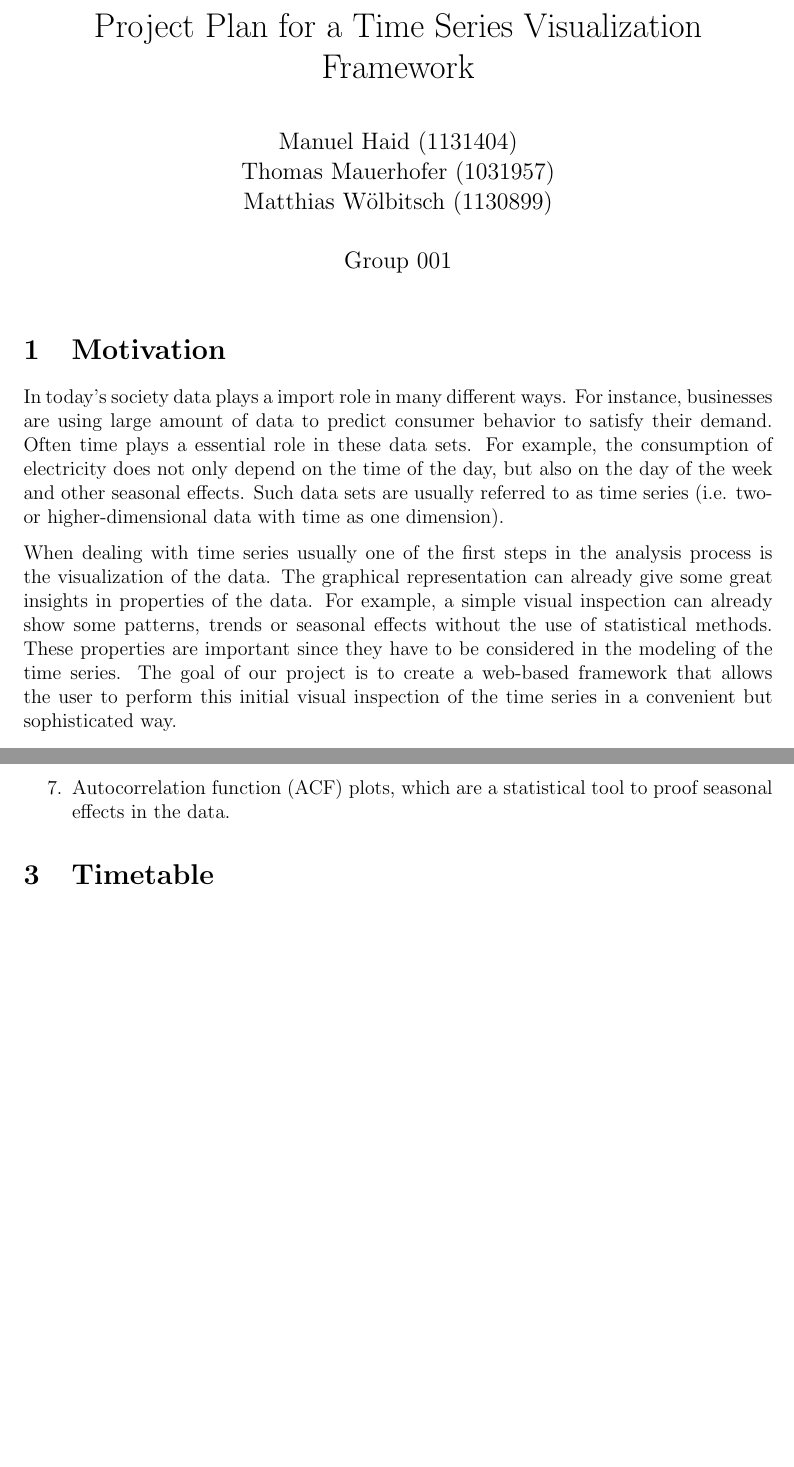
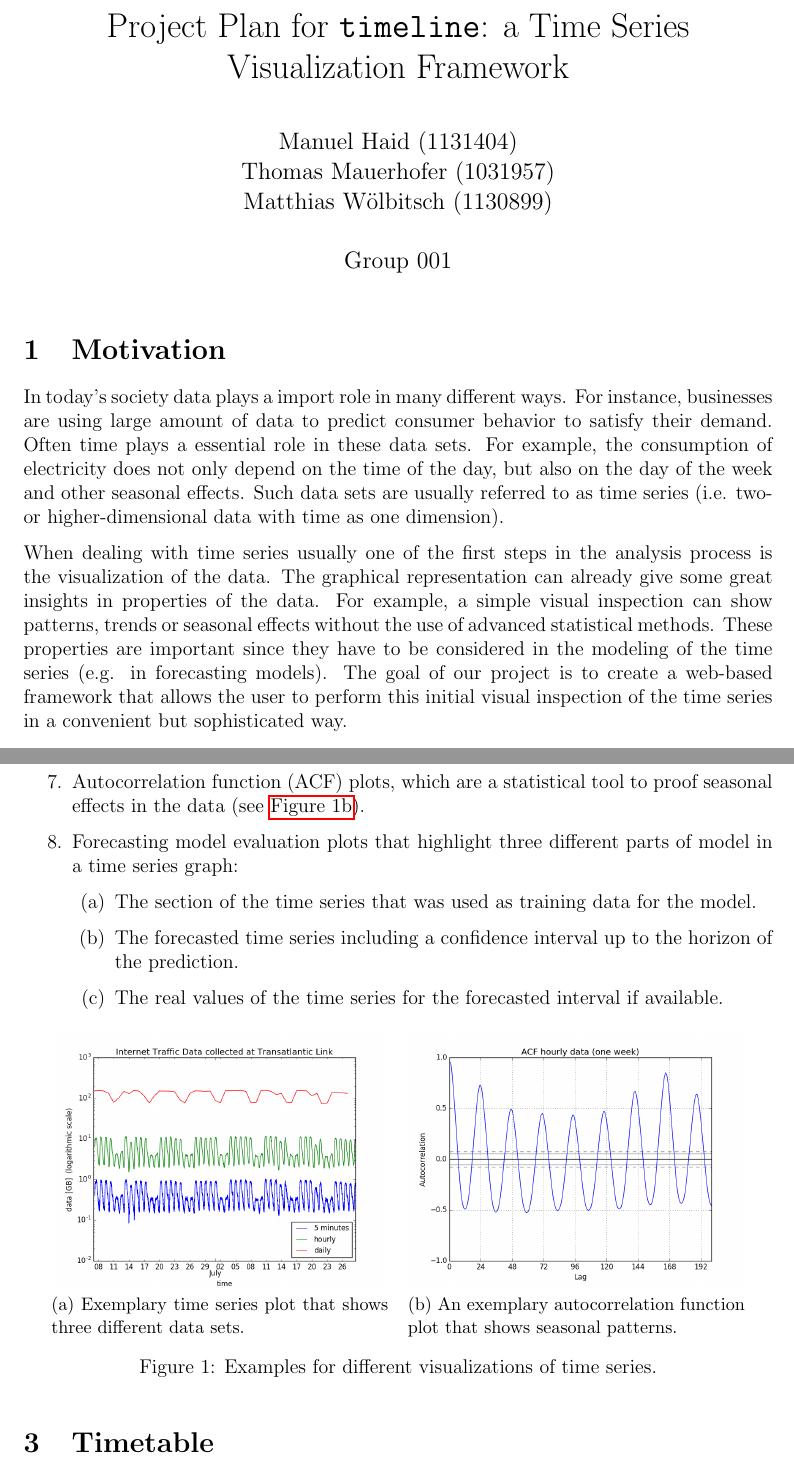
Before and after one commit to dumfug/mmis2, a LaTeX document (docs/projectplan/projectplan.tex): two parts of pages 1 and 3 of 3 before the commit and two parts of pages 1 and 3 of 4 after it, joined at a grey line, cut so that both start at the same text, the shorter picture padded with empty space. Compiled offline with pdfLaTeX.

Commit message:
finished project plan

```diff
--- a/docs/projectplan/projectplan.tex
+++ b/docs/projectplan/projectplan.tex
@@ -4,13 +4,15 @@
 \usepackage[utf8]{inputenc}
 \usepackage{fullpage}
 \usepackage{graphicx}
+\usepackage{caption}
+\usepackage{subcaption}
 \usepackage{hyperref}
 \usepackage{parskip}
 \usepackage{url}
 
 
 \author{Manuel Haid (1131404) \\ Thomas Mauerhofer (1031957) \\ Matthias Wölbitsch (1130899) \\ \\ Group 001}
-\title{Project Plan for a Time Series Visualization Framework}
+\title{Project Plan for \texttt{timeline}: a Time Series Visualization Framework}
 \date{}
 
 
@@ -30,8 +32,8 @@ Such data sets are usually referred to as time series (i.e. two- or higher-dimen
 
 When dealing with time series usually one of the first steps in the analysis process is the visualization of the data.
 The graphical representation can already give some great insights in properties of the data.
-For example, a simple visual inspection can already show some patterns, trends or seasonal effects without the use of statistical methods.
-These properties are important since they have to be considered in the modeling of the time series.
+For example, a simple visual inspection can show patterns, trends or seasonal effects without the use of advanced statistical methods.
+These properties are important since they have to be considered in the modeling of the time series (e.g. in forecasting models).
 The goal of our project is to create a web-based framework that allows the user to perform this initial visual inspection of the time series in a convenient but sophisticated way.
 
 
@@ -79,7 +80,28 @@ Currently we plan to support the following visualization primitives which can be
- \item Autocorrelation function (ACF) plots, which are a statistical tool to proof seasonal effects in the data.
+ \item Seasonal plots (i.e. plots in which the data is plotted against the individual season in which it was observed).
+ \item Autocorrelation function (ACF) plots, which are a statistical tool to proof seasonal effects in the data (see \autoref{fig:acf}).
+ \item Forecasting model evaluation plots that highlight three different parts of model in a time series graph:
+ \begin{enumerate}
+  \item The section of the time series that was used as training data for the model.
+  \item The forecasted time series including a confidence interval up to the horizon of the prediction.
+  \item The real values of the time series for the forecasted interval if available.
+ \end{enumerate}
 \end{enumerate}
 
-% TODO: visual evaluation of a model
+\begin{figure}[ht!]
+  \centering
+  \begin{subfigure}[b]{0.45\textwidth}
+    \includegraphics[width=\textwidth]{images/timeplot.png}
+    \caption{Exemplary time series plot that shows three different data sets.}
+    \label{fig:time_series_plots}
+  \end{subfigure}
+  ~
+  \begin{subfigure}[b]{0.45\textwidth}
+    \includegraphics[width=\textwidth]{images/acf.png}
+    \caption{An exemplary autocorrelation function plot that shows seasonal patterns.}
+    \label{fig:acf}
+  \end{subfigure}
+  \caption{Examples for different visualizations of time series.}
+\end{figure}
 
 
 \section{Timetable}
```
Also changed, not shown: docs/projectplan/images/acf.png (added), docs/projectplan/images/timeplot.png (added), docs/projectplan/projectplan.pdf, docs/projectplan/projectplan.tex (23 more changed lines).
